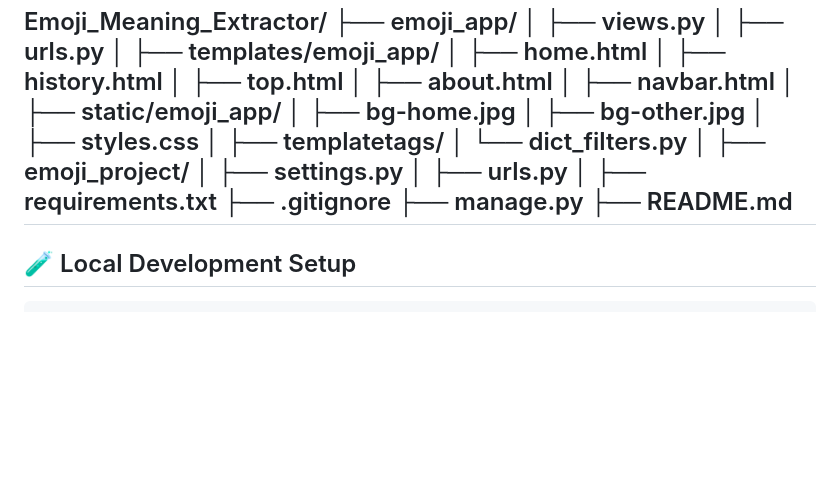
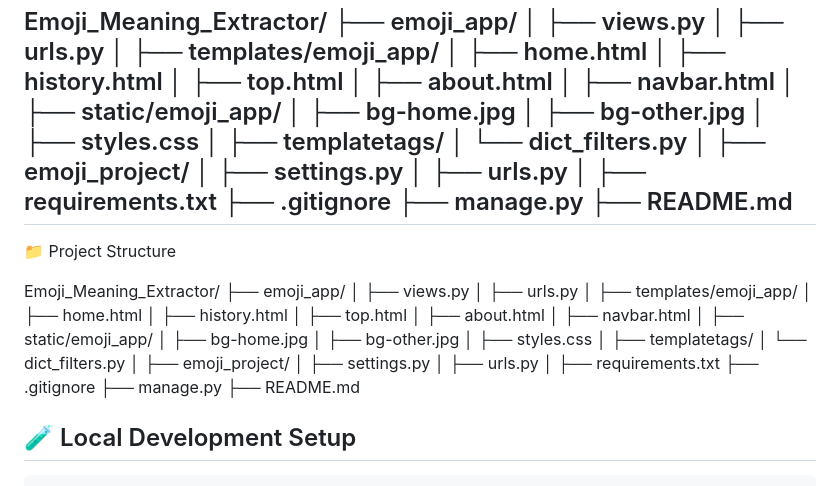
Before and after one commit to RR0327/Py-Crafts, a Markdown page: Projects/Emoji_Meaning_Extractor/README.md, the part around the change. GitHub-like rendering; blank space fills up the shorter version.

````diff
--- a/Projects/Emoji_Meaning_Extractor/README.md
+++ b/Projects/Emoji_Meaning_Extractor/README.md
@@ -81,6 +81,37 @@ Emoji_Meaning_Extractor/
 ├── README.md
 ---
 
+📁 Project Structure
+
+Emoji_Meaning_Extractor/
+├── emoji_app/
+│   ├── views.py
+│   ├── urls.py
+│
+├── templates/emoji_app/
+│   ├── home.html
+│   ├── history.html
+│   ├── top.html
+│   ├── about.html
+│   ├── navbar.html
+│
+├── static/emoji_app/
+│   ├── bg-home.jpg
+│   ├── bg-other.jpg
+│   ├── styles.css
+│
+├── templatetags/
+│   └── dict_filters.py
+│
+├── emoji_project/
+│   ├── settings.py
+│   ├── urls.py
+│
+├── requirements.txt
+├── .gitignore
+├── manage.py
+├── README.md
+
 ## 🧪 Local Development Setup
 
 ```
````
